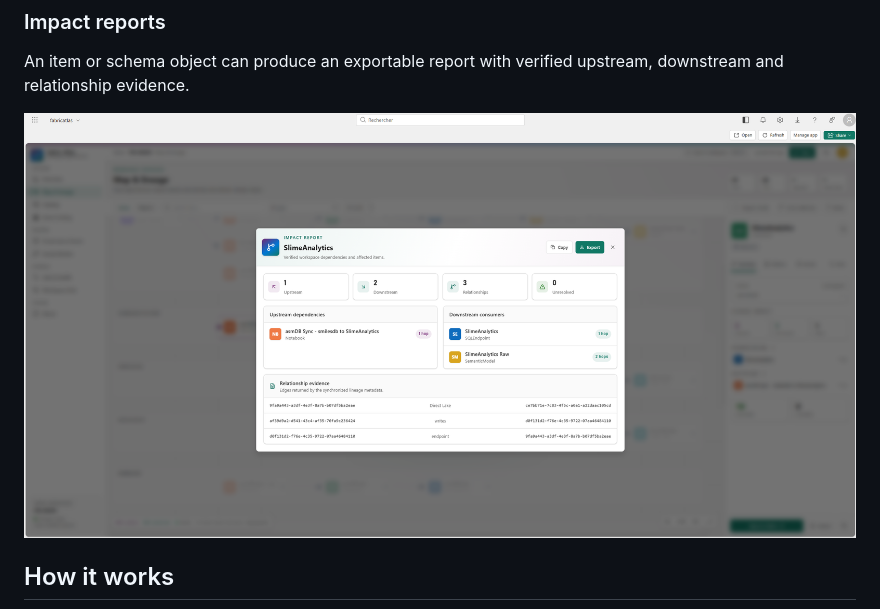
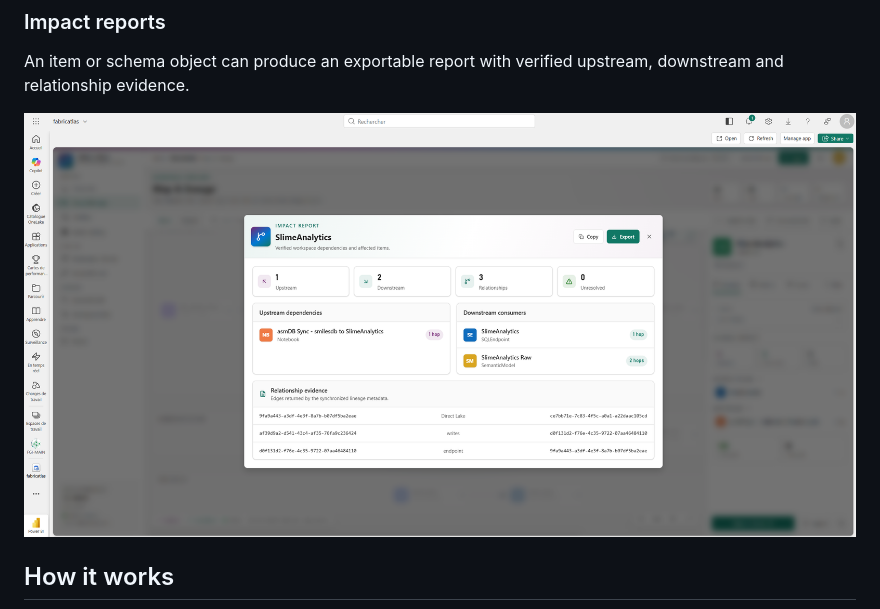
Before and after one commit to fredgis/FabricAtlas, a Markdown page: README.md, the part around the change. GitHub-like rendering; pictures changed too: docs/screenshots/impact-report-v191.png (added), docs/screenshots/impact-report.png (deleted).

Commit message:
docs: refresh impact report screenshot [skip ci]
Co-authored-by: Copilot <223556219+Copilot@users.noreply.github.com>

Copilot-Session: 357c7fcc-7167-4d8d-83fc-7b34186a0920

```diff
--- a/README.md
+++ b/README.md
@@ -246,7 +246,7 @@ focused filtering, personal decisions and CSV export.
 An item or schema object can produce an exportable report with verified
 upstream, downstream and relationship evidence.
 
-![Fabric Atlas impact report](docs/screenshots/impact-report.png)
+![Fabric Atlas impact report](docs/screenshots/impact-report-v191.png)
 
 ## How it works
 
```
